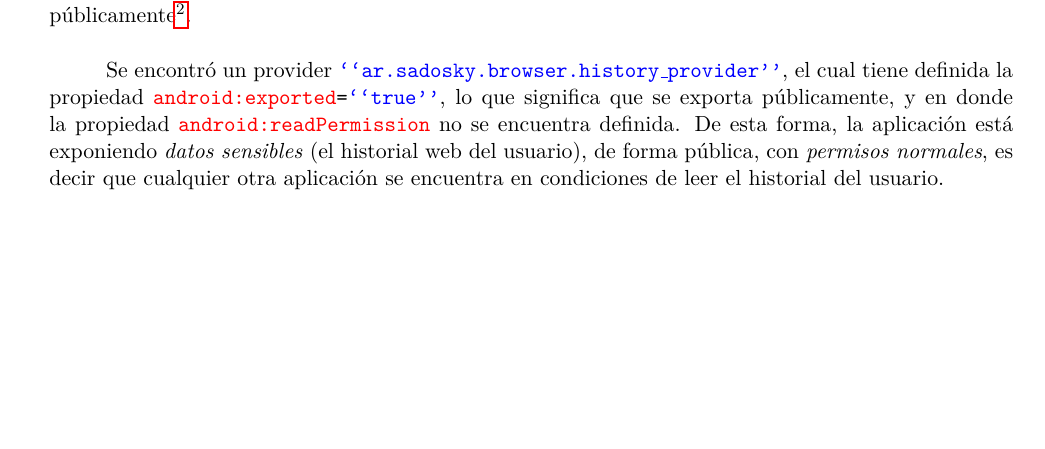
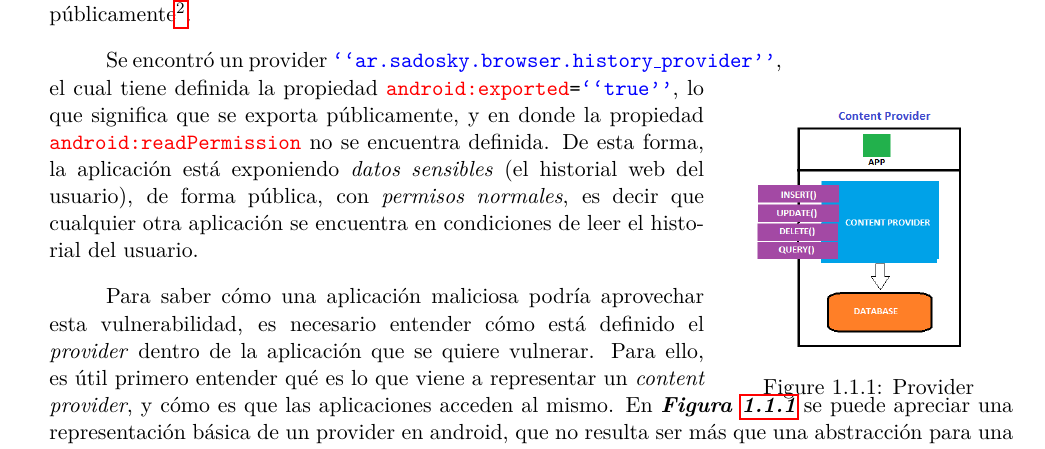
Before and after one commit to lbarrios/RIO2015-SeguridadAndroid, a LaTeX document (informe/informe.tex, which reads informe/caratula.sty, informe/header.sty): part of page 3 of 6 before the commit and part of page 3 of 5 after it, cut so that both start at the same text, the shorter picture padded with empty space. Compiled offline with pdfLaTeX.

Commit message:
Agregada una representación abstracta de un provider.

```diff
--- a/informe/caratula.sty
+++ b/informe/caratula.sty
@@ -129,7 +130,7 @@
 %
     \begin{minipage}[t]{\textwidth}
         \begin{minipage}[t]{.50 \textwidth}
-            %\includegraphics[width=0.9\textwidth]{logo_uba.jpg}
+            \includegraphics[width=0.9\textwidth]{logo_uba.jpg}
         \end{minipage}%%
         \begin{minipage}[b]{.55 \textwidth}
             \textbf{\textsf{Facultad de Ciencias Exactas y Naturales}} \\
--- a/informe/header.sty
+++ b/informe/header.sty
@@ -3,6 +3,7 @@
 \usepackage{amsmath}
 \usepackage{graphicx}
 \usepackage{float}
+\usepackage{wrapfig}
 
 \usepackage{multicol}
 \usepackage{makeidx}
--- a/informe/informe.tex
+++ b/informe/informe.tex
@@ -34,9 +34,21 @@ Para analizar la aplicación en busca de esta vulnerabilidad, se desempaquetó e
 
 Se analizó luego el archivo \textbf{<<AndroidManifest.xml>>}, el cual se encuentra transcripto en \fig{AndroidManifest}. Uno de los primeros detalles a tener en cuenta, es la versión mínima de SDK para la cual fue producida la aplicación. En este caso, es posible obtener esa información a partir de la propiedad {\color{red}\textbf{platformBuildVersionCode}} del tag manifest. Esta aplicación fue hecha para la versión 16 del SDK, lo que permite deducir que cualquier componente al que no se le asignen \textbf{permisos explícitos}, o cualquier provider al que no se le asigne la propiedad \textbf{exported} en \emph{false}, es accesible públicamente\footnote{``Any application can access public components that are not explicitly assigned an access permission in their manifest definition. Android content provider are exported by default for applications that set either android:minSdkVersion or android:targetSdkVersion to "16" or lower. (\url{http://www.hpenterprisesecurity.com/vulncat/en/vulncat/java/android_bad_practices_missing_exported_flag_or_component_permission.html})}.
 
+\begin{wrapfigure}{r}{0.3\textwidth}
+%\vspace{-20pt}
+\begin{center}
+\includegraphics[scale=0.45]{android-provider.png}
+\end{center}
+\vspace{-20pt}
+\caption{Provider}
+\label{fig:android-provider}
+\vspace{-30pt}
+\end{wrapfigure}
+
 Se encontró un provider {\color{blue}\texttt{``ar.sadosky.browser.history\_provider''}}, el cual tiene definida la propiedad \texttt{{\color{red}android:exported}={\color{blue}``true''}}, lo que significa que se exporta públicamente, y en donde la propiedad \texttt{\color{red}android:readPermission} no se encuentra definida. De esta forma, la aplicación está exponiendo \emph{datos sensibles} (el historial web del usuario), de forma pública, con \emph{permisos normales}, es decir que cualquier otra aplicación se encuentra en condiciones de leer el historial del usuario.
 
-\clearpage
+Para saber cómo una aplicación maliciosa podría aprovechar esta vulnerabilidad, es necesario entender cómo está definido el \emph{provider} dentro de la aplicación que se quiere vulnerar. Para ello, es útil primero entender qué es lo que viene a representar un \emph{content provider}, y cómo es que las aplicaciones acceden al mismo. En \fig{android-provider} se puede apreciar una representación básica de un provider en android, que no resulta ser más que una abstracción para una base de datos.
+
 
 \begin{figure}[H]
 \lstinputlisting[language=XML_android]{AndroidManifest.xml}
```
Also changed, not shown: informe/android-provider.png (added), informe/logo_uba.jpg (added), informe/caratula.sty (1 more changed lines), informe/informe.tex (2 more changed lines).
